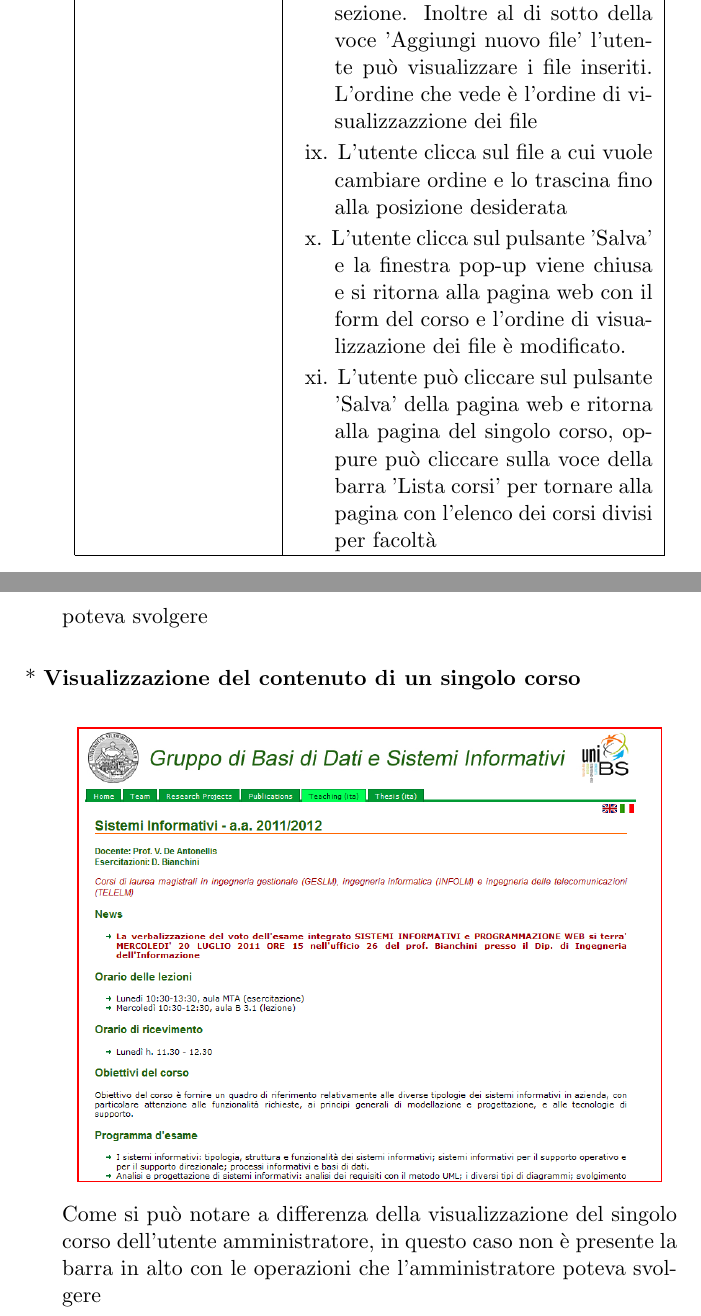
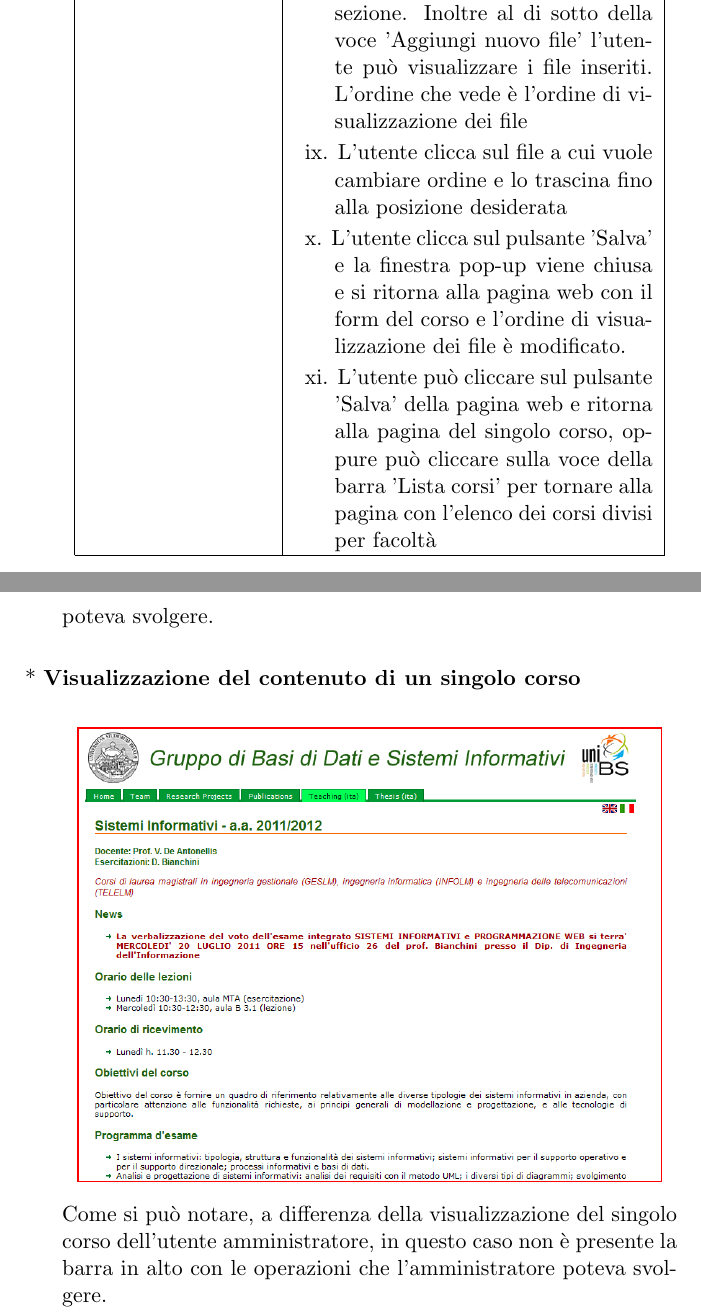
Before and after one commit to frasten/programmazione-web, a LaTeX document (Docs/Elaborato/elaborato.tex): two parts of pages 51 and 93 of 93, joined at a grey line, cut so that both start at the same text. Compiled offline with pdfLaTeX; the source files are stored in an older character set and shown here as Unicode.

Commit message:
Qualche typo sulla relazione.
Signed-off-by: Andrea Piccinelli <frasten@gmail.com>

```diff
--- a/Docs/Elaborato/elaborato.tex
+++ b/Docs/Elaborato/elaborato.tex
@@ -3,6 +3,7 @@
 \usepackage[latin1]{inputenc}
 \usepackage[italian]{babel}
 \usepackage{makeidx}
+\usepackage[pdfborder=0]{hyperref}
 \usepackage{graphicx}
 
 \title{\Huge\textbf{Elaborato\\di\\Programmazione Web}\\ \vspace{1cm} \huge Sito Web del Gruppo di Basi di Dati e Sistemi Informativi: Pubblicazioni e Corsi}
@@ -1338,7 +1339,7 @@ utente precedentemente inserito.
 				dei file sottostanti
 				\item{viii.} Compare una finestra pop-up con i campi precompilati secondo il precedente
 				inserimento della sezione. Inoltre al di sotto della voce 'Aggiungi nuovo file' l'utente può visualizzare
-				i file inseriti. L'ordine che vede è l'ordine di visualizzazzione dei file
+				i file inseriti. L'ordine che vede è l'ordine di visualizzazione dei file
 				\item{ix.} L'utente clicca sul file a cui vuole cambiare ordine e lo trascina fino
 				alla posizione desiderata
 				\item{x.} L'utente clicca sul pulsante 'Salva' e la finestra pop-up viene chiusa e si ritorna alla
@@ -2438,15 +2439,15 @@ commenti testuali}
 				Come si può notare a differenza dell'elenco dei corsi dell'utente amministratore,
 				in questo caso accanto al nome del corso non compare ovviamente l'icona
 				di cancellazione. Ed inoltre non è presente la barra in alto con le operazioni che l'amministratore
-				poteva svolgere\\
+				poteva svolgere.\\
 
 			\item{*} \textbf{Visualizzazione del contenuto di un singolo corso}\\
 				\begin{center}
 					\includegraphics[height=8cm]{screenshot/UtenteFinale/CorsoSingolo.png}
 				\end{center}
-				Come si può notare a differenza della visualizzazione del singolo corso dell'utente amministratore,
+				Come si può notare, a differenza della visualizzazione del singolo corso dell'utente amministratore,
 				in questo caso non è presente la barra in alto con le operazioni che l'amministratore
-				poteva svolgere\\
+				poteva svolgere.\\
 		\end{description}
 \end{enumerate}
 \end{document}
```
Also changed, not shown: Docs/Elaborato/elaborato.tex (12 more changed lines).
